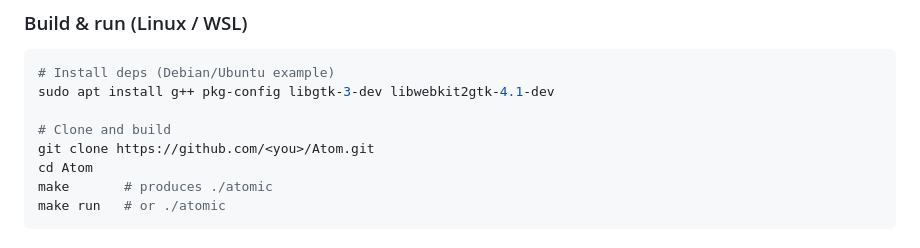
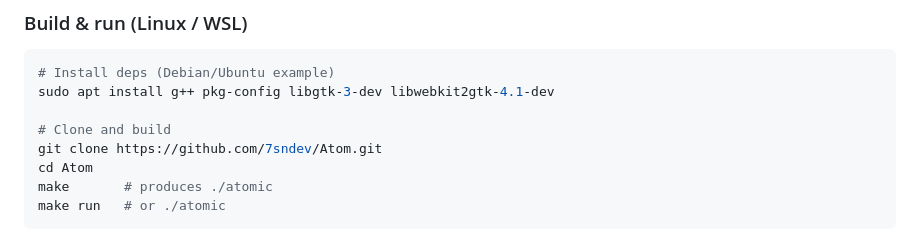
Before and after one commit to 7snDev/atom, a Markdown page: README.md, the part around the change. Drawn GitHub-style.

```diff
--- a/README.md
+++ b/README.md
@@ -44,7 +44,7 @@ Atom/
 sudo apt install g++ pkg-config libgtk-3-dev libwebkit2gtk-4.1-dev
 
 # Clone and build
-git clone https://github.com/<you>/Atom.git
+git clone https://github.com/7sndev/Atom.git
 cd Atom
 make       # produces ./atomic
 make run   # or ./atomic
```
